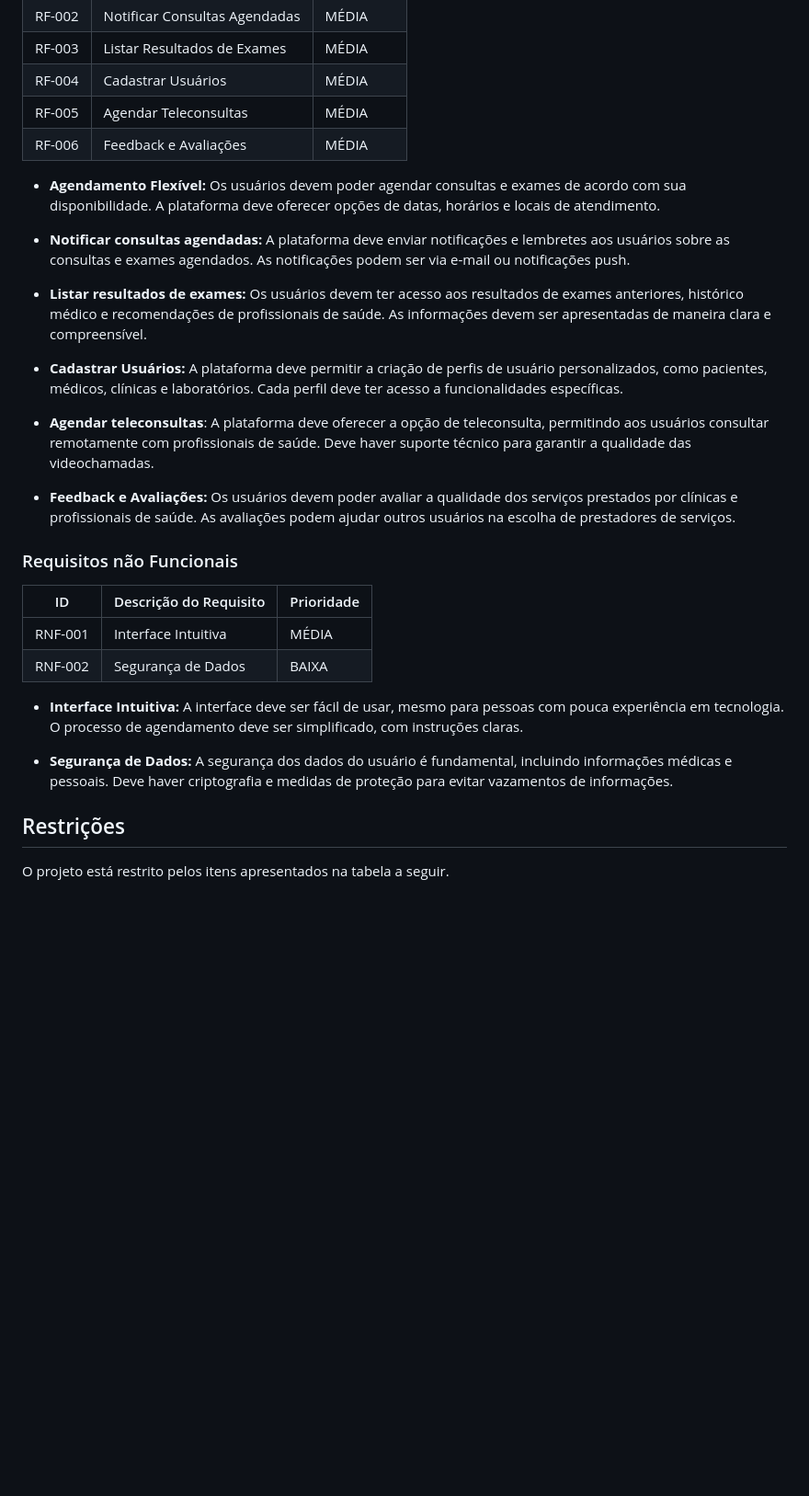
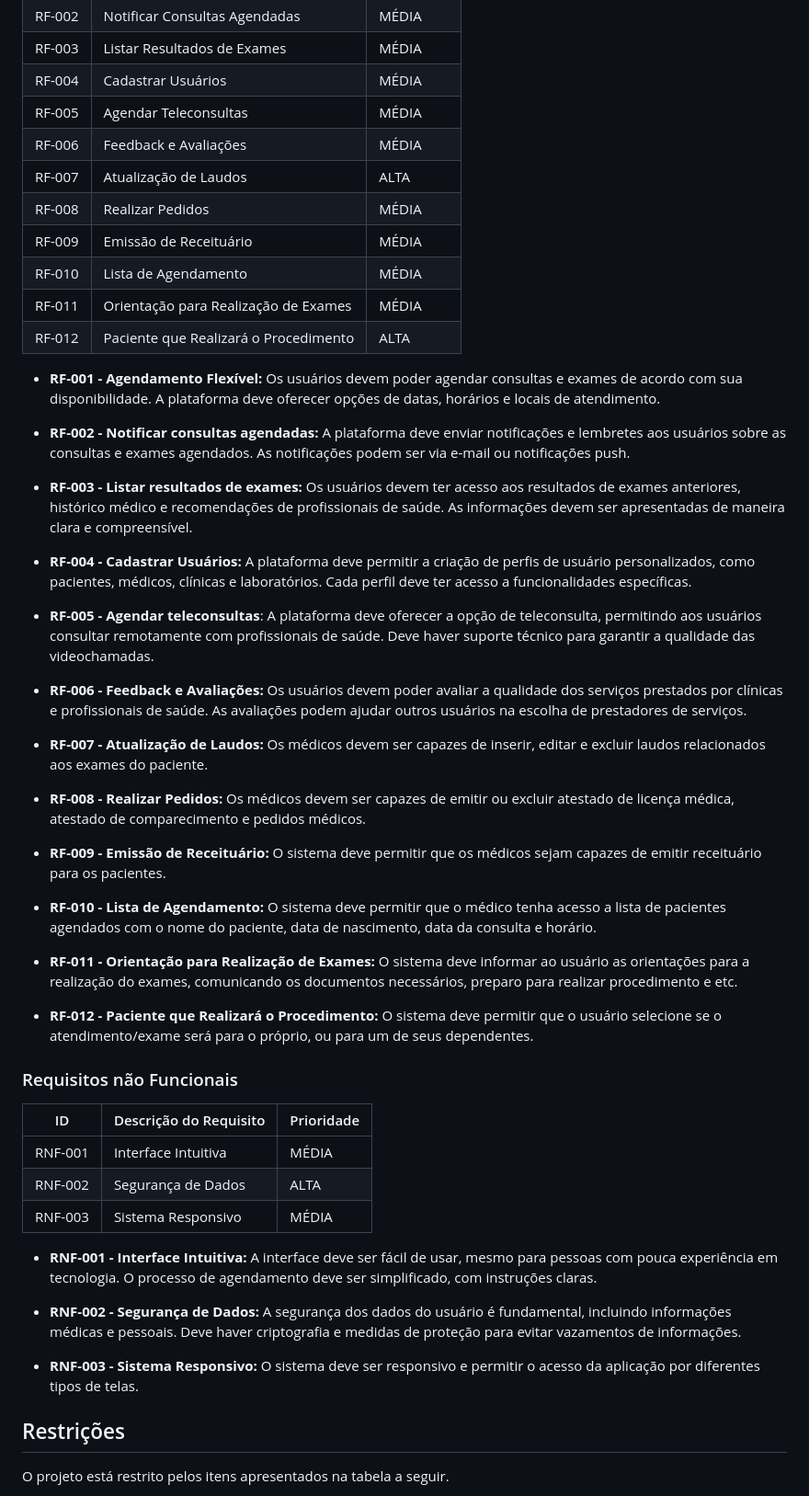
Before and after one commit to ICEI-PUC-Minas-PMV-ADS/pmv-ads-2023-2-e2-proj-int-t7-medcenter, a Markdown page: docs/02-Especificação do Projeto.md, the part around the change. Shown at 92% size. Drawn GitHub-style; blank space fills up the shorter version.

Commit message:
Update 02-Especificação do Projeto.md
Foram adicionados os RF de 07 até 12.
Foi adicionado o RNF 03.

```diff
--- a/docs/02-Especificação do Projeto.md
+++ b/docs/02-Especificação do Projeto.md
@@ -100,29 +100,50 @@ As tabelas que se seguem apresentam os requisitos funcionais e não funcionais q
 | RF-004 | Cadastrar Usuários | MÉDIA |
 | RF-005 | Agendar Teleconsultas | MÉDIA |
 | RF-006 | Feedback e Avaliações | MÉDIA |
+| RF-007 | Atualização de Laudos | ALTA |
+| RF-008 | Realizar Pedidos | MÉDIA |
+| RF-009 | Emissão de Receituário | MÉDIA |
+| RF-010 | Lista de Agendamento | MÉDIA |
+| RF-011 | Orientação para Realização de Exames | MÉDIA |
+| RF-012 | Paciente que Realizará o Procedimento | ALTA |
 
-- **Agendamento Flexível:** Os usuários devem poder agendar consultas e exames de acordo com sua disponibilidade. A plataforma deve oferecer opções de datas, horários e locais de atendimento.
+- **RF-001 - Agendamento Flexível:** Os usuários devem poder agendar consultas e exames de acordo com sua disponibilidade. A plataforma deve oferecer opções de datas, horários e locais de atendimento.
 
-- **Notificar consultas agendadas:** A plataforma deve enviar notificações e lembretes aos usuários sobre as consultas e exames agendados. As notificações podem ser via e-mail ou notificações push.
+- **RF-002 - Notificar consultas agendadas:** A plataforma deve enviar notificações e lembretes aos usuários sobre as consultas e exames agendados. As notificações podem ser via e-mail ou notificações push.
 
-- **Listar resultados de exames:** Os usuários devem ter acesso aos resultados de exames anteriores, histórico médico e recomendações de profissionais de saúde. As informações devem ser apresentadas de maneira clara e compreensível.
+- **RF-003 - Listar resultados de exames:** Os usuários devem ter acesso aos resultados de exames anteriores, histórico médico e recomendações de profissionais de saúde. As informações devem ser apresentadas de maneira clara e compreensível.
 
-- **Cadastrar Usuários:** A plataforma deve permitir a criação de perfis de usuário personalizados, como pacientes, médicos, clínicas e laboratórios. Cada perfil deve ter acesso a funcionalidades específicas.
+- **RF-004 - Cadastrar Usuários:** A plataforma deve permitir a criação de perfis de usuário personalizados, como pacientes, médicos, clínicas e laboratórios. Cada perfil deve ter acesso a funcionalidades específicas.
 
-- **Agendar teleconsultas**: A plataforma deve oferecer a opção de teleconsulta, permitindo aos usuários consultar remotamente com profissionais de saúde. Deve haver suporte técnico para garantir a qualidade das videochamadas.
+- **RF-005 - Agendar teleconsultas**: A plataforma deve oferecer a opção de teleconsulta, permitindo aos usuários consultar remotamente com profissionais de saúde. Deve haver suporte técnico para garantir a qualidade das videochamadas.
 
-- **Feedback e Avaliações:** Os usuários devem poder avaliar a qualidade dos serviços prestados por clínicas e profissionais de saúde. As avaliações podem ajudar outros usuários na escolha de prestadores de serviços.
+- **RF-006 - Feedback e Avaliações:** Os usuários devem poder avaliar a qualidade dos serviços prestados por clínicas e profissionais de saúde. As avaliações podem ajudar outros usuários na escolha de prestadores de serviços.
+
+- **RF-007 - Atualização de Laudos:** Os médicos devem ser capazes de inserir, editar e excluir laudos relacionados aos exames do paciente.
+
+- **RF-008 - Realizar Pedidos:** Os médicos devem ser capazes de emitir ou excluir atestado de licença médica, atestado de comparecimento e pedidos médicos.
+
+- **RF-009 - Emissão de Receituário:** O sistema deve permitir que os médicos sejam capazes de emitir receituário para os pacientes.
+
+- **RF-010 - Lista de Agendamento:** O sistema deve permitir que o médico tenha acesso a lista de pacientes agendados com o nome do paciente, data de nascimento, data da consulta e horário.
+
+- **RF-011 - Orientação para Realização de Exames:** O sistema deve informar ao usuário as orientações para a realização do exames, comunicando os documentos necessários, preparo para realizar procedimento e etc.
+
+- **RF-012 - Paciente que Realizará o Procedimento:** O sistema deve permitir que o usuário selecione se o atendimento/exame será para o próprio, ou para um de seus dependentes.
 
 ### Requisitos não Funcionais
 
 |ID     | Descrição do Requisito  |Prioridade |
 |-------|-------------------------|----|
 |RNF-001| Interface Intuitiva | MÉDIA |
-|RNF-002| Segurança de Dados | BAIXA |
+|RNF-002| Segurança de Dados | ALTA |
+|RNF-003| Sistema Responsivo | MÉDIA |
 
-- **Interface Intuitiva:** A interface deve ser fácil de usar, mesmo para pessoas com pouca experiência em tecnologia. O processo de agendamento deve ser simplificado, com instruções claras.
+- **RNF-001 - Interface Intuitiva:** A interface deve ser fácil de usar, mesmo para pessoas com pouca experiência em tecnologia. O processo de agendamento deve ser simplificado, com instruções claras.
 
-- **Segurança de Dados:** A segurança dos dados do usuário é fundamental, incluindo informações médicas e pessoais. Deve haver criptografia e medidas de proteção para evitar vazamentos de informações.
+- **RNF-002 - Segurança de Dados:** A segurança dos dados do usuário é fundamental, incluindo informações médicas e pessoais. Deve haver criptografia e medidas de proteção para evitar vazamentos de informações.
+
+- **RNF-003 - Sistema Responsivo:** O sistema deve ser responsivo e permitir o acesso da aplicação por diferentes tipos de telas.
 
 ## Restrições
 
```
